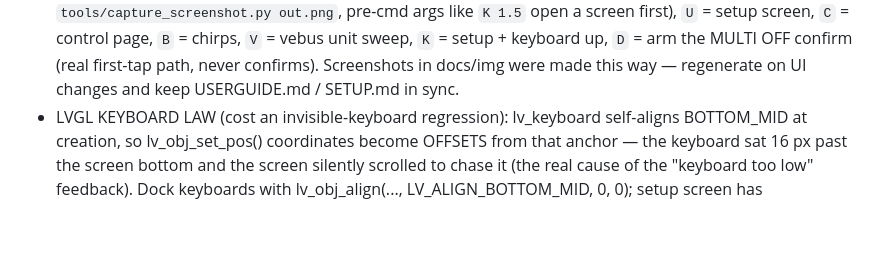
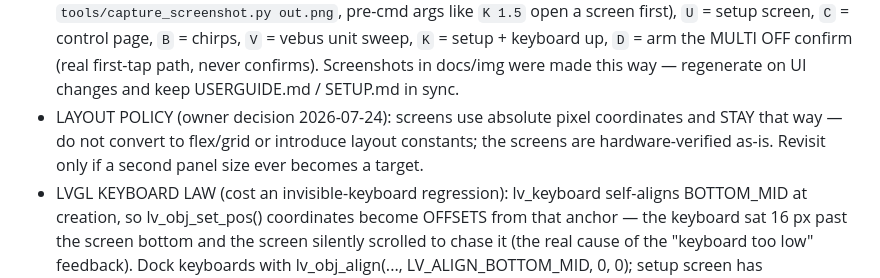
Before and after one commit to patrickdarke/DarksidePWR, a Markdown page: CLAUDE.md, the part around the change. Rendered like a GitHub page; blank space fills up the shorter version.

Commit message:
CLAUDE.md: layout policy — absolute coordinates are settled

```diff
--- a/CLAUDE.md
+++ b/CLAUDE.md
@@ -97,6 +97,10 @@ partition table keeps the nvs partition); `esptool erase-flash` clears it.
   arm the MULTI OFF confirm (real first-tap path, never confirms).
   Screenshots in docs/img were made this way — regenerate on UI changes and
   keep USERGUIDE.md / SETUP.md in sync.
+- LAYOUT POLICY (owner decision 2026-07-24): screens use absolute pixel
+  coordinates and STAY that way — do not convert to flex/grid or introduce
+  layout constants; the screens are hardware-verified as-is. Revisit only
+  if a second panel size ever becomes a target.
 - LVGL KEYBOARD LAW (cost an invisible-keyboard regression): lv_keyboard
   self-aligns BOTTOM_MID at creation, so lv_obj_set_pos() coordinates become
   OFFSETS from that anchor — the keyboard sat 16 px past the screen bottom
```
